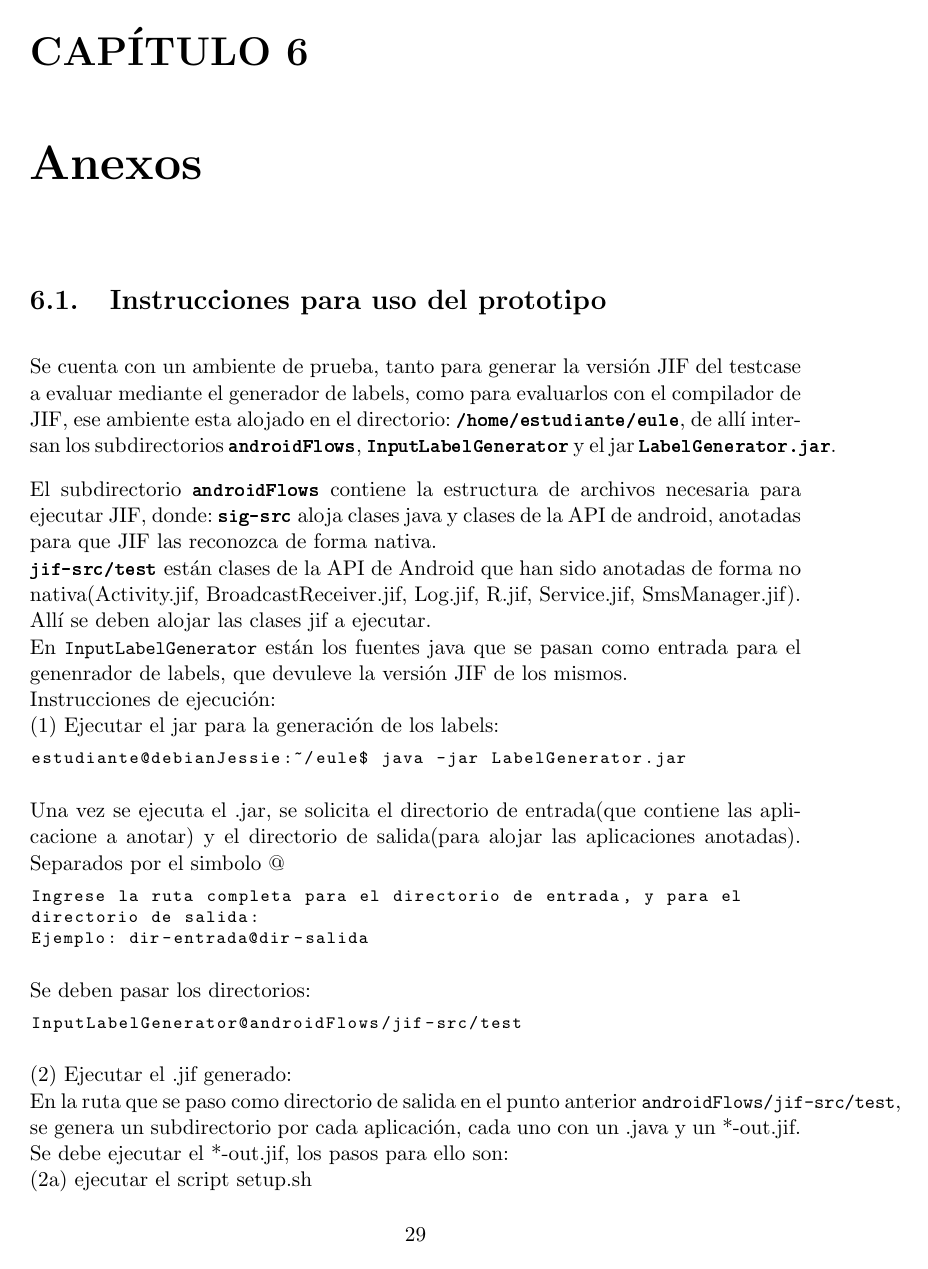
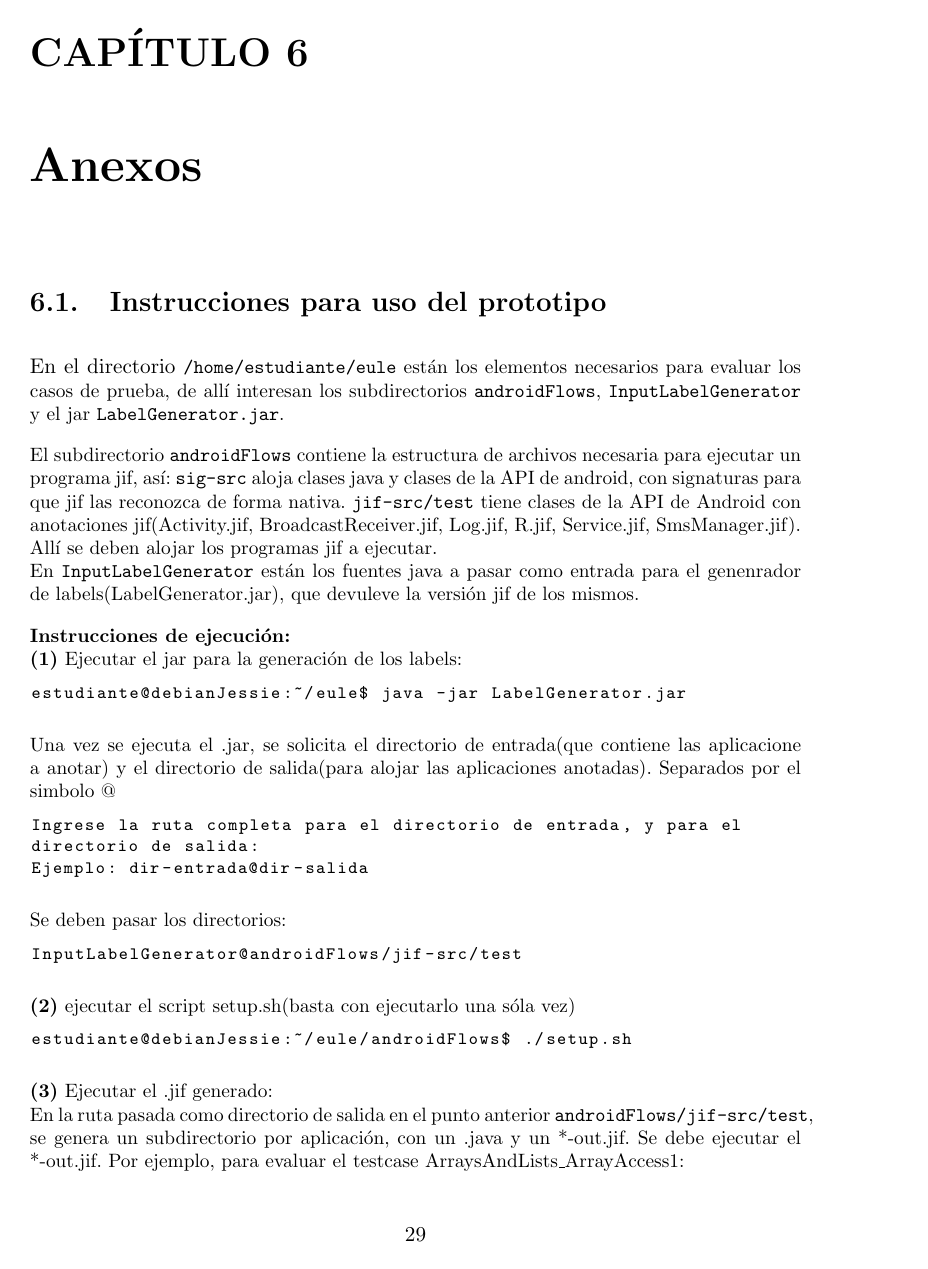
Before and after one commit to h4d4/eule, a LaTeX thesis (ThesisII/src/document.tex, which reads ThesisII/src/prototipoInstrucciones.tex): page 31 of 34 before the commit and page 31 of 33 after it. Compiled offline with pdfLaTeX.

Commit message:
steps to analize with flowDroid

```diff
--- a/ThesisII/src/prototipoInstrucciones.tex
+++ b/ThesisII/src/prototipoInstrucciones.tex
@@ -1,27 +1,26 @@
 \label{ch:anexos}
 \chapter{Anexos}
 \section{Instrucciones para uso del prototipo}
-Se cuenta con un ambiente de prueba, tanto para generar la versión JIF del
-testcase a evaluar mediante el generador de labels, como para evaluarlos con el
-compilador de JIF, ese ambiente esta alojado en el directorio:
-\textbf{\small{\ttfamily{/home/estudiante/eule}}}, de allí intersan los
-subdirectorios \textbf{\small{\ttfamily{androidFlows}}},
-\textbf{\small{\ttfamily{InputLabelGenerator}}} y el jar
-\textbf{\small{\ttfamily{LabelGenerator.jar}}}.
+En el directorio \small{\ttfamily{/home/estudiante/eule}} están los elementos
+necesarios para evaluar los casos de prueba, de allí interesan los
+subdirectorios \small{\ttfamily{androidFlows}},
+\small{\ttfamily{InputLabelGenerator}} y el jar
+\small{\ttfamily{LabelGenerator.jar}}.
 
-El subdirectorio \textbf{\small{\ttfamily{androidFlows}}} contiene la estructura
-de archivos necesaria para ejecutar JIF, donde:
-\textbf{\small{\ttfamily{sig-src}}} aloja clases java y clases de la API de
-android, anotadas para que JIF las reconozca de forma nativa.\newline
-\textbf{\small{\ttfamily{jif-src/test}}} están clases de la API de Android que
-han sido anotadas de forma no nativa(Activity.jif, BroadcastReceiver.jif,
-Log.jif, R.jif, Service.jif, SmsManager.jif). Allí se deben alojar las clases
-jif a ejecutar.\newline
-En {\small{\ttfamily{InputLabelGenerator}}} están los fuentes java que se pasan
-como entrada para el genenrador de labels, que devuleve la versión JIF de los
-mismos.\newline
-Instrucciones de ejecución:\newline
-(1) Ejecutar el jar para la generación de los labels:
+El subdirectorio \small{\ttfamily{androidFlows}} contiene la estructura de
+archivos necesaria para ejecutar un programa jif, así:
+\small{\ttfamily{sig-src}} aloja clases java y clases de la API de android, con
+signaturas para que jif las reconozca de forma nativa.
+\small{\ttfamily{jif-src/test}} tiene clases de la API de Android con
+anotaciones jif(Activity.jif, BroadcastReceiver.jif, Log.jif, R.jif,
+Service.jif, SmsManager.jif). Allí se deben alojar los programas jif a
+ejecutar.\newline
+En {\small{\ttfamily{InputLabelGenerator}}} están los fuentes java a pasar como
+entrada para el genenrador de labels(LabelGenerator.jar), que devuleve la
+versión jif de los mismos.
+
+\textbf{Instrucciones de ejecución:}\newline
+\textbf{(1)} Ejecutar el jar para la generación de los labels:
 \begin{lstlisting}
 estudiante@debianJessie:~/eule$ java -jar LabelGenerator.jar
 \end{lstlisting}
@@ -38,17 +37,17 @@ Se deben pasar los directorios:
 InputLabelGenerator@androidFlows/jif-src/test
 \end{lstlisting}
 
-(2) Ejecutar el .jif generado:\newline
-En la ruta que se paso como directorio de salida en el punto
-anterior {\small{\ttfamily{androidFlows/jif-src/test}}}, se genera un
-subdirectorio por cada aplicación, cada uno con un .java y un *-out.jif.
-Se debe ejecutar el *-out.jif, los pasos para ello son:\newline
-(2a) ejecutar el script setup.sh
+\textbf{(2)} ejecutar el script setup.sh(basta con ejecutarlo una sóla vez)
 \begin{lstlisting}
 estudiante@debianJessie:~/eule/androidFlows$ ./setup.sh
 \end{lstlisting}
-(2b) ejecutar el caso de prueba a evaluar, por ejemplo, para
-evaluar el testcase ArraysAndLists\_ArrayAccess1, se debe ejecutar:
+
+\textbf{(3)}
+Ejecutar el .jif generado:\newline
+En la ruta pasada como directorio de salida en el punto anterior
+{\small{\ttfamily{androidFlows/jif-src/test}}}, se genera un subdirectorio por
+aplicación, con un .java y un *-out.jif. Se debe ejecutar el *-out.jif. Por
+ejemplo, para evaluar el testcase ArraysAndLists\_ArrayAccess1:
 \begin{lstlisting}
 estudiante@debianJessie:~/eule/androidFlows$ ./jifc-java-libraries.sh \
 jif-src/test/ArraysAndLists_ArrayAccess1/ArrayAccess1-out.jif
```
Also changed, not shown: ThesisII/src/evaluacion.tex (+8 -7 lines), ThesisII/out/document.pdf, ThesisII/src/prototipoInstrucciones.tex (18 more changed lines).
